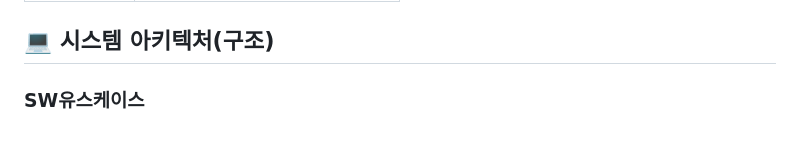
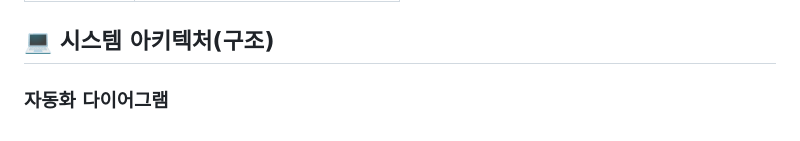
Before and after one commit to junbeom09/codequad, a Markdown page: README.md, the part around the change. Rendered like a GitHub page.

```diff
--- a/README.md
+++ b/README.md
@@ -34,4 +34,4 @@
 | 협업도구    | ![GitHub](https://img.shields.io/badge/github-181717?style=for-the-badge&logo=github&logoColor=white)                                     |
 
 ## 💻 시스템 아키텍처(구조)
-### SW유스케이스
+### 자동화 다이어그램
```
